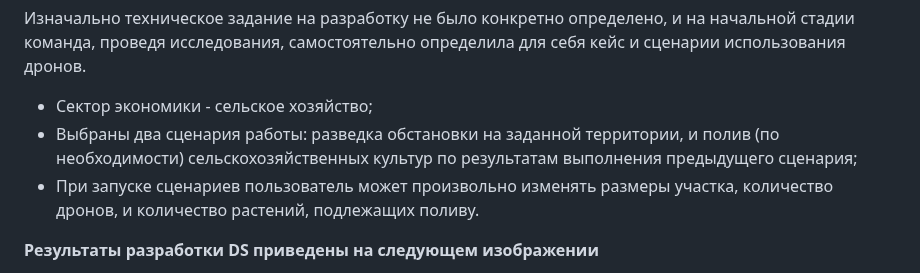
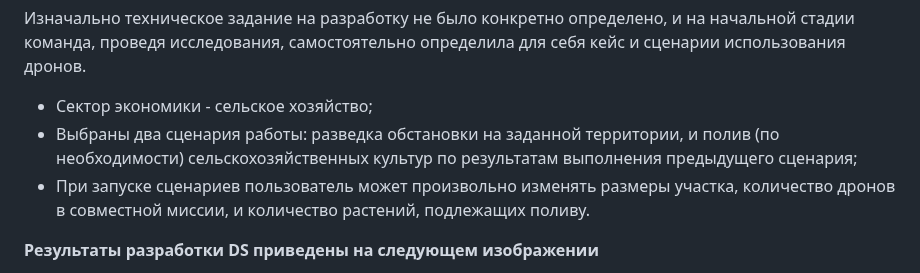
Before and after one commit to Team2RoboTech1TOrg/RoboTech-DO, a Markdown page: README.md, the part around the change. GitHub-like rendering.

```diff
--- a/README.md
+++ b/README.md
@@ -6,7 +6,7 @@
 
 - Сектор экономики - сельское хозяйство;
 - Выбраны два сценария работы: разведка обстановки на заданной территории, и полив (по необходимости) сельскохозяйственных культур по результатам выполнения предыдущего сценария;
-- При запуске сценариев пользователь может произвольно изменять размеры участка, количество дронов, и количество растений, подлежащих поливу.
+- При запуске сценариев пользователь может произвольно изменять размеры участка, количество дронов в совместной миссии, и количество растений, подлежащих поливу.
 
 **Результаты разработки DS приведены на следующем изображении**
 
```
